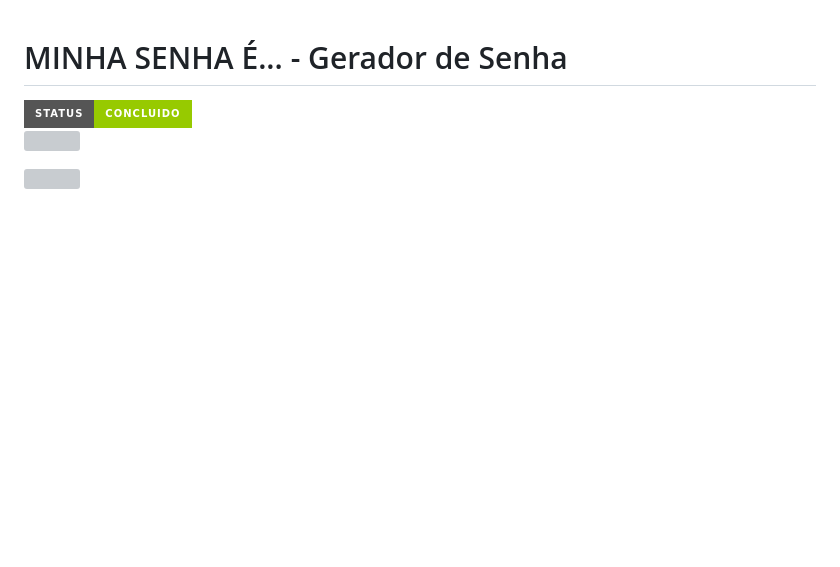
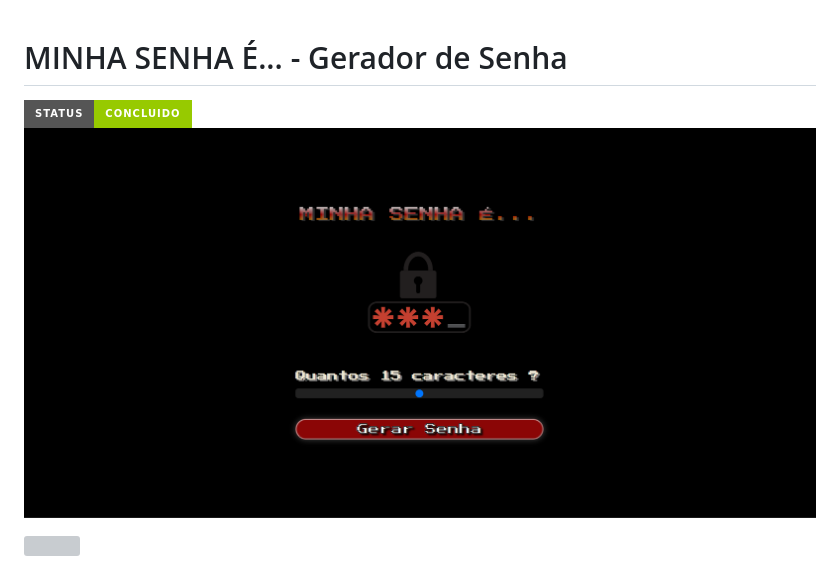
Before and after one commit to Leandrolsantos/minha-senha, a Markdown page: README.md, the part around the change printed below. GitHub-like rendering; pictures changed too: assets/img/minhasenha.png (added); badges without logos; blank space fills up the shorter version; grey boxes are pictures that could not be loaded.

Commit message:
64º dia de CTD - Ajustes ao README

```diff
--- a/README.md
+++ b/README.md
@@ -3,5 +3,5 @@
 <img src="http://img.shields.io/static/v1?label=STATUS&message=CONCLUIDO&color=GREEN&style=for-the-badge"/>
 </p>
 
-![](./)
+![](./assets/img/minhasenha.png)
 
```
Also changed, not shown: other parts of README.md (+2 -2 lines), 1 other file.
